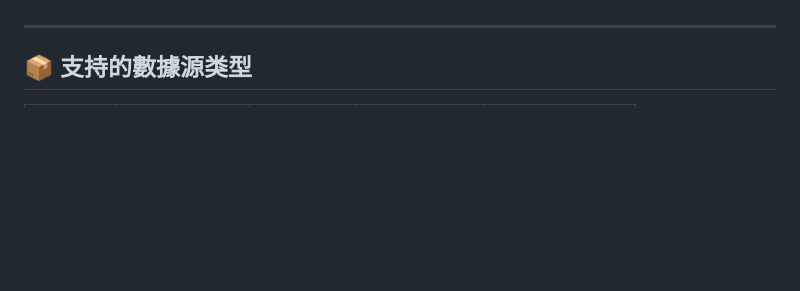
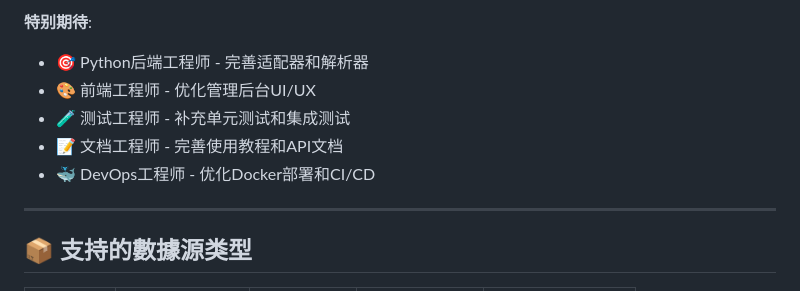
Before and after one commit to debrnr/TVSource-Studio, a Markdown page: README.md, the part around one of its changes. GitHub-like rendering; blank space fills up the shorter version.

Commit message:
Add project status and contribution guide in README

```diff
--- a/README.md
+++ b/README.md
@@ -36,3 +174,9 @@
+**特别期待**:
+- 🎯 Python后端工程师 - 完善适配器和解析器
+- 🎨 前端工程师 - 优化管理后台UI/UX
+- 🧪 测试工程师 - 补充单元测试和集成测试
+- 📝 文档工程师 - 完善使用教程和API文档
+- 🐳 DevOps工程师 - 优化Docker部署和CI/CD
 
 ---
 
```
Also changed, not shown: other parts of README.md (+138 -0 lines).
